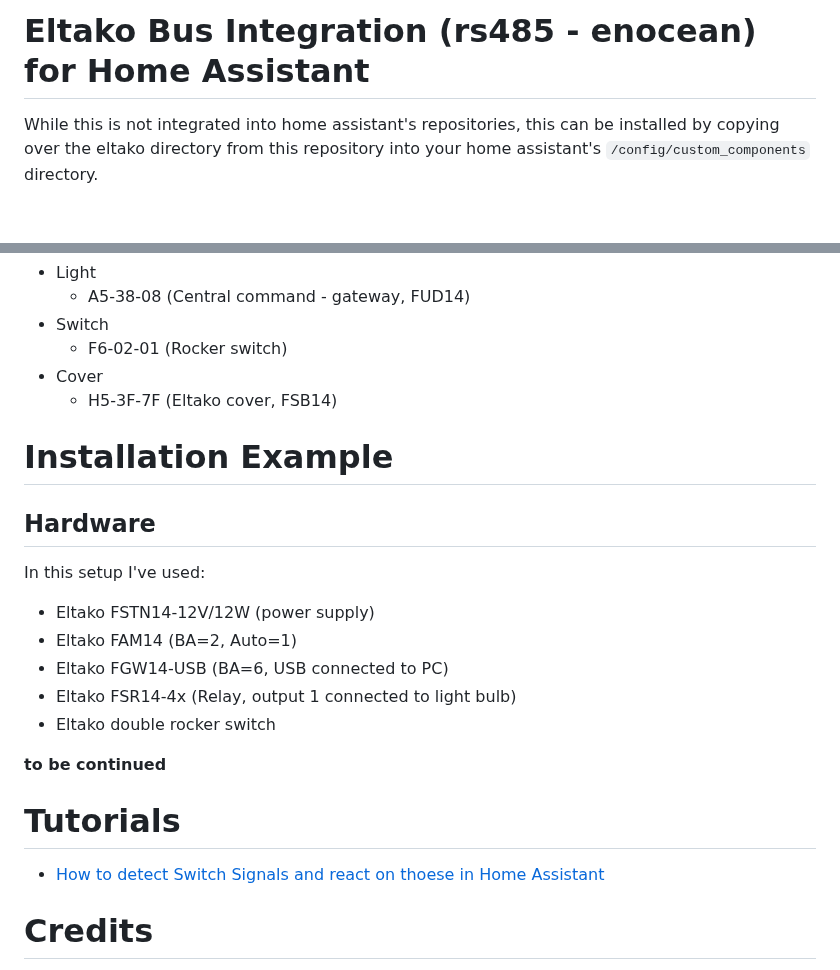
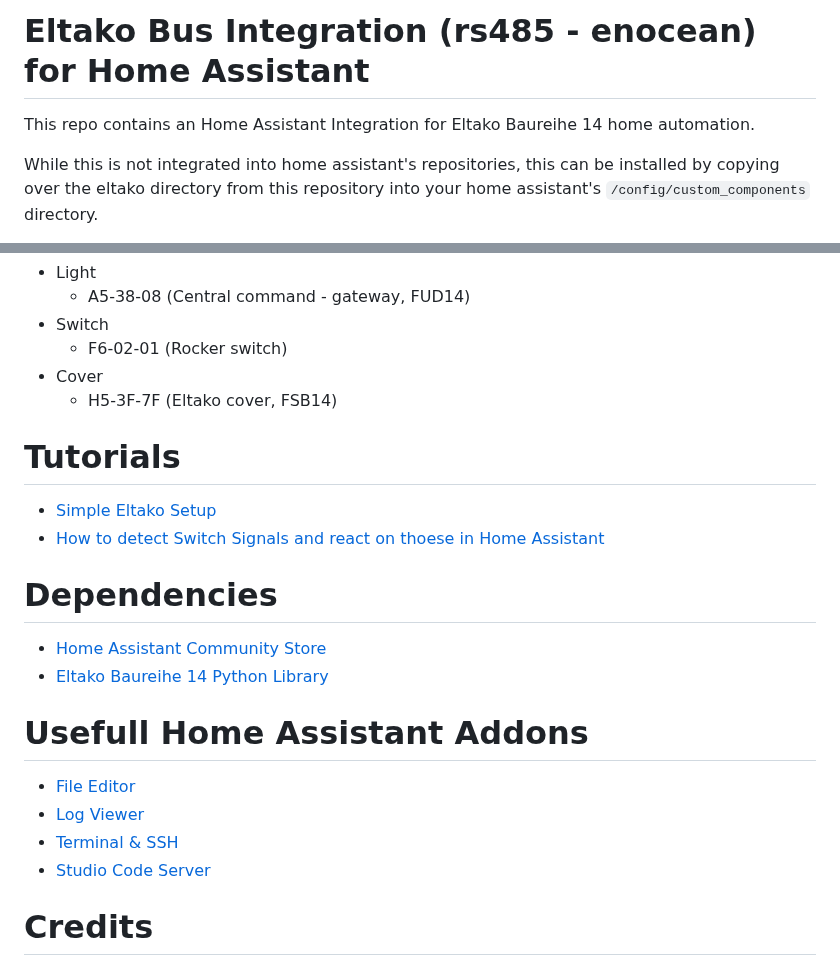
Before and after one commit to grimmpp/home-assistant-eltako, a Markdown page: README.md, 2 parts joined by grey strips. Rendered like a GitHub page; blank space fills up the shorter version.

Commit message:
docs improved

```diff
--- a/README.md
+++ b/README.md
@@ -1,4 +1,6 @@
 # Eltako Bus Integration (rs485 - enocean) for Home Assistant
+
+This repo contains an Home Assistant Integration for Eltako Baureihe 14 home automation.
 
 While this is not integrated into home assistant's repositories, this can be installed by copying over the eltako directory from this repository into your home assistant's ``/config/custom_components`` directory.
 
@@ -113,19 +115,23 @@ Sender EEPs currently supported for the different platforms are:
   * H5-3F-7F (Eltako cover, FSB14)
 
 
-# Installation Example
-## Hardware
-In this setup I've used:
-* Eltako FSTN14-12V/12W (power supply)
-* Eltako FAM14 (BA=2, Auto=1)
-* Eltako FGW14-USB (BA=6, USB connected to PC)
-* Eltako FSR14-4x (Relay, output 1 connected to light bulb)
-* Eltako double rocker switch
-
-**to be continued**
 
 # Tutorials
+* [Simple Eltako Setup](./tutorials/simple_eltako_setup.md)
 * [How to detect Switch Signals and react on thoese in Home Assistant](./tutorials//rocker_switch.md)
+
+
+# Dependencies
+* [Home Assistant Community Store](https://hacs.xyz/)
+* [Eltako Baureihe 14 Python Library](https://github.com/michaelpiron/eltako14bus)
+
+
+# Usefull Home Assistant Addons
+* [File Editor](https://github.com/home-assistant/addons/tree/master/configurator)
+* [Log Viewer](https://github.com/hassio-addons/addon-log-viewer)
+* [Terminal & SSH](https://github.com/home-assistant/addons/tree/master/ssh)
+* [Studio Code Server](https://github.com/hassio-addons/addon-vscode)
+
 
 # Credits
 Credits for this code goes to [chrysn](https://gitlab.com/chrysn) and [Johannes Bosecker](https://github.com/JBosecker) who made this code publicly available on their Gitlab repos, and shared it in the Home Assistant community ([Eltako “Baureihe 14 – RS485” (Enocean) Debugging](https://community.home-assistant.io/t/eltako-baureihe-14-rs485-enocean-debugging/49712)).  This repository here on Github is meant to keep the Eltako integration alive, make it work again with the latest Home Asssistant Core and potentially add functionalities.
```
